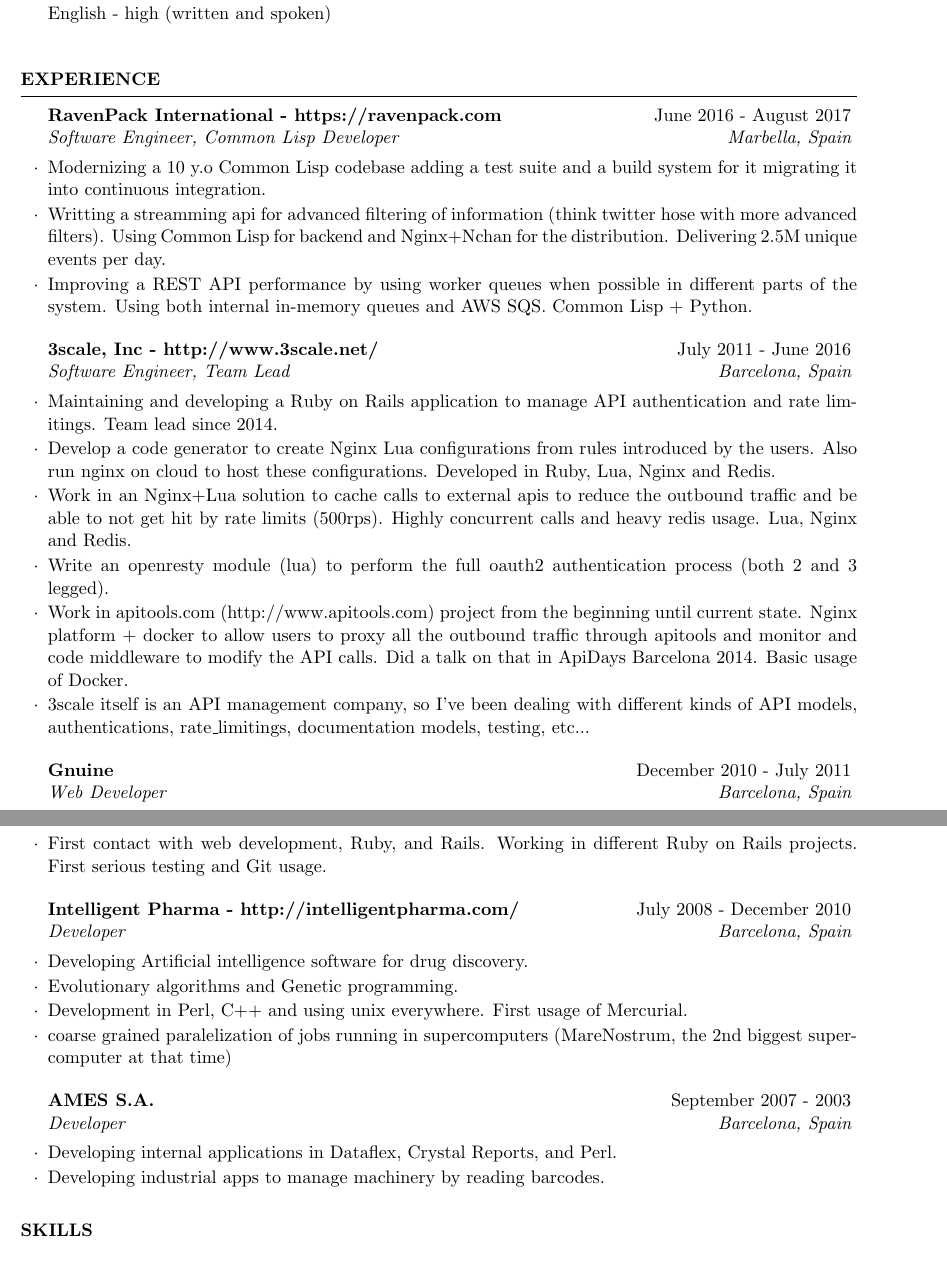
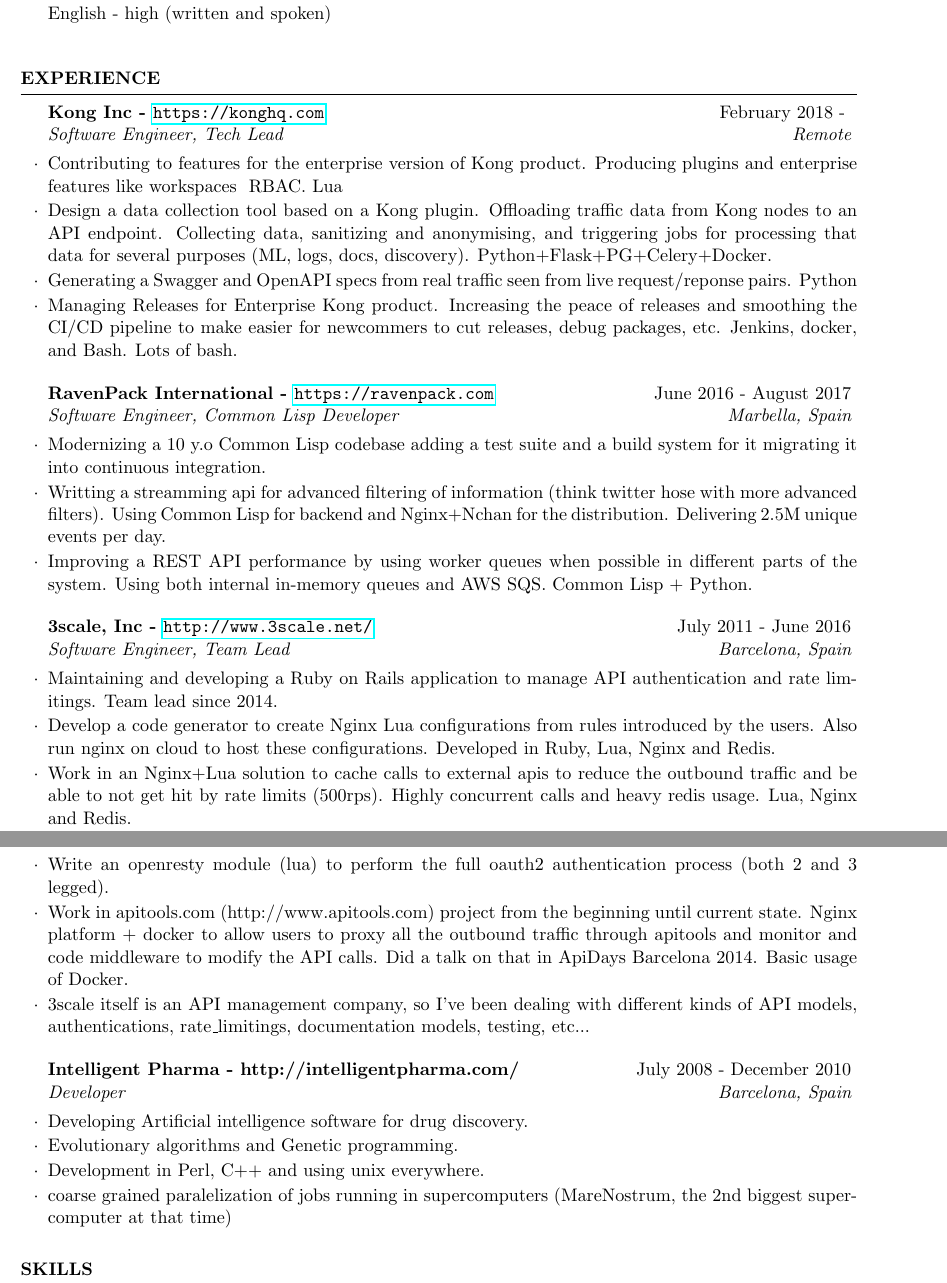
Before and after one commit to kidd/Me, a LaTeX CV (cv/other_cv.tex): two parts of pages 1 and 2 of 3, joined at a grey line, cut so that both start at the same text. Compiled offline with pdfLaTeX.

Commit message:
Update cv with latest stuff

```diff
--- a/cv/other_cv.tex
+++ b/cv/other_cv.tex
@@ -4,7 +4,7 @@
 \usepackage{hyperref}
 
 \name{Raimon Grau} % Your name
-\address{ raimonster@gmail.com \\ http://puntoblogspot.blogspot.com \\ https://github.com/kidd/Me }
+\address{ \url{raimonster@gmail.com} \\ \url{http://puntoblogspot.blogspot.com} \\ \url{https://github.com/kidd/Me} }
 
 \address{@Barcelona OR @Tenerife \\ Spain} % Your address
 %% \address{(+34)~$\cdot$~696809713 \\ raimonster@gmail.com} % Your phone number and email
@@ -32,7 +32,26 @@
 %----------------------------------------------------------------------------------------
 
 \begin{rSection}{Experience}
-\begin{rSubsection}{RavenPack International - https://ravenpack.com}{June 2016  - August 2017}{Software Engineer, Common Lisp Developer}{Marbella, Spain}
+  \begin{rSubsection}{Kong Inc - \url{https://konghq.com}}{February 2018 - }{Software Engineer, Tech Lead}{Remote}
+  \item Contributing to features for the enterprise version of Kong
+    product. Producing plugins and enterprise features like workspaces
+    & RBAC. Lua
+  \item Design a data collection tool based on a Kong
+    plugin. Offloading traffic data from Kong nodes to an API
+    endpoint. Collecting data, sanitizing and anonymising, and
+    triggering jobs for processing that data for several purposes (ML,
+    logs, docs, discovery). Python+Flask+PG+Celery+Docker.
+  \item Generating a Swagger and OpenAPI specs from real traffic seen
+    from live request/reponse pairs. Python
+  \item Managing Releases for Enterprise Kong product. Increasing the
+    peace of releases and smoothing the CI/CD pipeline to make easier
+    for newcommers to cut releases, debug packages, etc. Jenkins,
+    docker, and Bash. Lots of bash.
+\end{rSubsection}
+
+%------------------------------------------------
+
+\begin{rSubsection}{RavenPack International - \url{https://ravenpack.com}}{June 2016  - August 2017}{Software Engineer, Common Lisp Developer}{Marbella, Spain}
 \item Modernizing a 10 y.o Common Lisp codebase adding a test suite
   and a build system for it migrating it into continuous
   integration.
@@ -69,27 +90,27 @@
 
 %------------------------------------------------
 
-\begin{rSubsection}{Gnuine}{December 2010 - July 2011}{Web Developer}{Barcelona, Spain}
-\item First contact with web development, Ruby, and Rails. Working in
-  different Ruby on Rails projects. First serious testing and Git
-  usage.
-\end{rSubsection}
+%% \begin{rSubsection}{Gnuine}{December 2010 - July 2011}{Web Developer}{Barcelona, Spain}
+%% \item First contact with web development, Ruby, and Rails. Working in
+%%   different Ruby on Rails projects. First serious testing and Git
+%%   usage.
+%% \end{rSubsection}
 
 %------------------------------------------------
 
 \begin{rSubsection}{Intelligent Pharma - http://intelligentpharma.com/}{July 2008 - December 2010}{Developer}{Barcelona, Spain}
 \item Developing Artificial intelligence software for drug discovery.
 \item Evolutionary algorithms and Genetic programming.
-\item Development in Perl, C++ and using unix everywhere. First usage of Mercurial.
+\item Development in Perl, C++ and using unix everywhere.
 \item coarse grained paralelization of jobs running in supercomputers
   (MareNostrum, the 2nd biggest supercomputer at that time)
 \end{rSubsection}
 
 
-\begin{rSubsection}{AMES S.A.}{September 2007 - 2003}{Developer}{Barcelona, Spain}
-\item Developing internal applications in Dataflex, Crystal Reports, and Perl.
-\item Developing industrial apps to manage machinery by reading barcodes.
-\end{rSubsection}
+%% \begin{rSubsection}{AMES S.A.}{September 2007 - 2003}{Developer}{Barcelona, Spain}
+%% \item Developing internal applications in Dataflex, Crystal Reports, and Perl.
+%% \item Developing industrial apps to manage machinery by reading barcodes.
+%% \end{rSubsection}
 
 \end{rSection}
 
```
Also changed, not shown: cv/raimon_grau_cv.pdf, cv/other_cv.tex (4 more changed lines).
